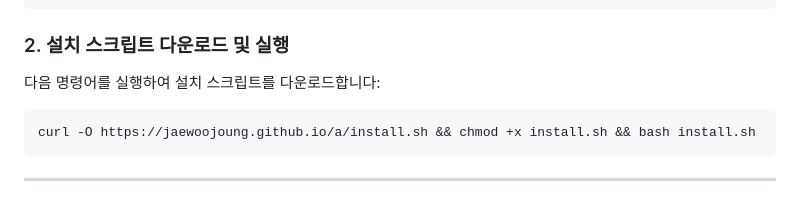
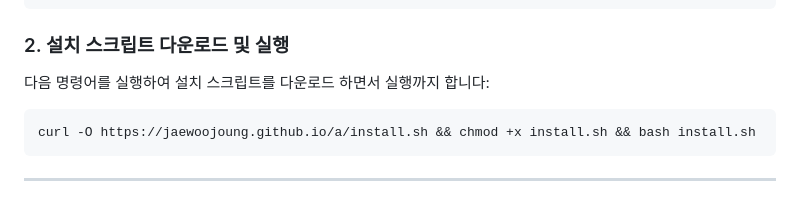
Before and after one commit to JaewooJoung/a, a Markdown page: README.md, the part around the change. GitHub-like rendering.

````diff
--- a/README.md
+++ b/README.md
@@ -22,7 +22,7 @@ station wlan0 connect [WIFI이름]
 
 ### 2. 설치 스크립트 다운로드 및 실행
 
-다음 명령어를 실행하여 설치 스크립트를 다운로드합니다:
+다음 명령어를 실행하여 설치 스크립트를 다운로드 하면서 실행까지 합니다:
 ```bash
 curl -O https://jaewoojoung.github.io/a/install.sh && chmod +x install.sh && bash install.sh
 ```
````
